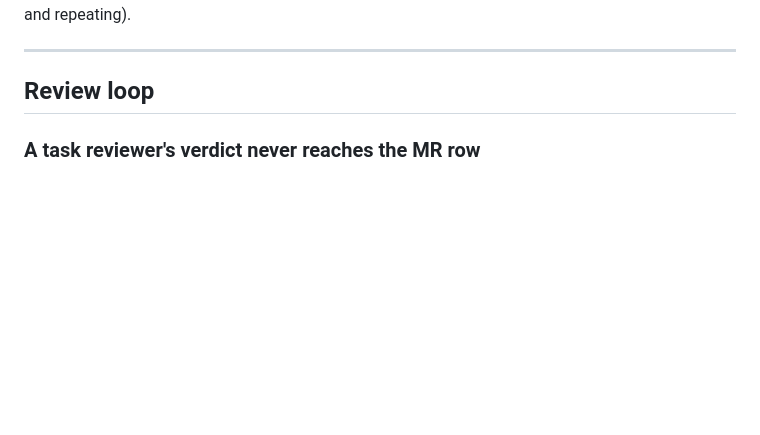
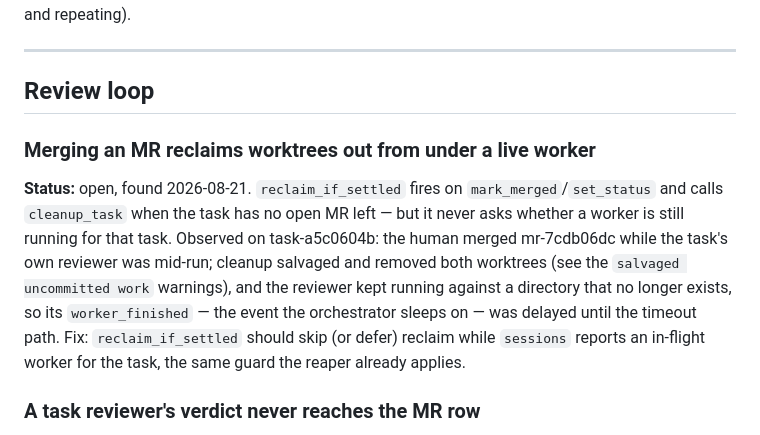
Before and after one commit to onelenyk/agentsbox, a Markdown page: sisyphus/docs/known-gaps.md, the part around the change. Rendered like a GitHub page; blank space fills up the shorter version.

Commit message:
known-gaps: reclaim-on-merge races a live worker for its worktree
Co-Authored-By: Claude Fable 5 <noreply@anthropic.com>

```diff
--- a/sisyphus/docs/known-gaps.md
+++ b/sisyphus/docs/known-gaps.md
@@ -40,6 +40,19 @@ re-reading and repeating).
 ---
 
 ## Review loop
+
+### Merging an MR reclaims worktrees out from under a live worker
+**Status:** open, found 2026-08-21.
+`reclaim_if_settled` fires on `mark_merged`/`set_status` and calls
+`cleanup_task` when the task has no open MR left — but it never asks whether a
+worker is still running for that task. Observed on task-a5c0604b: the human
+merged mr-7cdb06dc while the task's own reviewer was mid-run; cleanup salvaged
+and removed both worktrees (see the `salvaged uncommitted work` warnings), and
+the reviewer kept running against a directory that no longer exists, so its
+`worker_finished` — the event the orchestrator sleeps on — was delayed until
+the timeout path. Fix: `reclaim_if_settled` should skip (or defer) reclaim while
+`sessions` reports an in-flight worker for the task, the same guard the reaper
+already applies.
 
 ### A task reviewer's verdict never reaches the MR row
 **Status:** open, found 2026-08-21.
```
